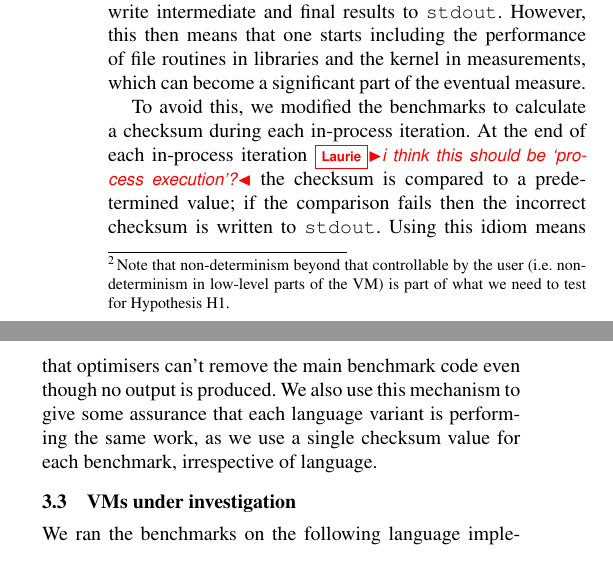
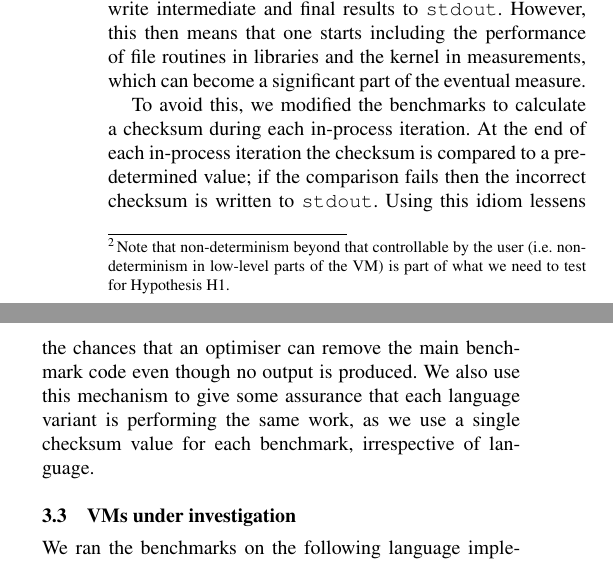
Before and after one commit to softdevteam/warmup_paper, a LaTeX paper (warmup.tex): two parts of the columns of page 3 of 19, joined at a grey line, cut so that both start at the same text. Compiled offline with pdfLaTeX; a missing font is replaced by an installed copy or a similar font.

Commit message:
Be clearer about what we can and can't guarantee.

```diff
--- a/warmup.tex
+++ b/warmup.tex
@@ -361,11 +361,11 @@ the performance of file routines in libraries and the kernel in measurements,
 which can become a significant part of the eventual measure.
 
 To avoid this, we modified the benchmarks to calculate a checksum
-during each in-process iteration. At the end of each in-process iteration \laurie{i think this should be `process execution'?}
+during each in-process iteration. At the end of each in-process iteration
 the checksum is compared to a predetermined value; if the comparison fails then
 the incorrect checksum is written to \texttt{stdout}. Using this idiom
-means that optimisers can't remove the main benchmark code even though
-no output is produced. We also use this mechanism to give some assurance
+lessens the chances that an optimiser can remove the main benchmark
+code even though no output is produced. We also use this mechanism to give some assurance
 that each language variant is performing the same work, as we use a single
 checksum value for each benchmark, irrespective of language.
 
```
